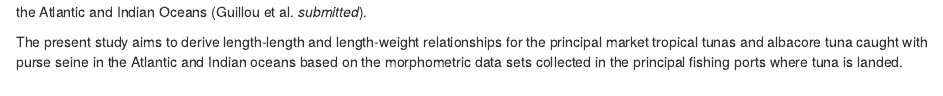
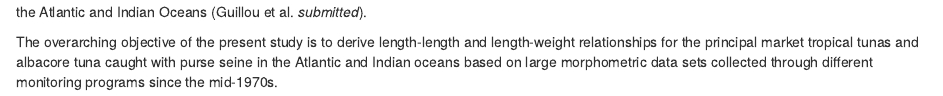
Before and after one commit to manuchassot/TunaMorphometrics, an R Markdown document (rmd/01_INTRODUCTION.Rmd): the page in a window 1100 px wide, from 400 px down. Rendered offline with R 4.5, knitr and Pandoc, with nearby package versions.

Commit message:
objectives in the introduction

```diff
--- a/rmd/01_INTRODUCTION.Rmd
+++ b/rmd/01_INTRODUCTION.Rmd
@@ -10,4 +10,4 @@ Morphometric data are widely used to derive conversion factors and relationships
 
 Purse seine fishing has represented about 70% of the global tropical tuna catch over the last decade, with an estimate of more than 3.6 million metric tons in 2019. In the Indian and Atlantic Oceans, the purse seine catch of the principal market tunas, yellowfin tuna (_Thunnus albacares_), skipjack tuna (_Katsuwonus pelamis_) and bigeye tuna (_Thunnus obesus_), was close to 800,000 metric tons in recent years. Purse seiners also catch albacore tuna (_Thunnus alalunga_) to a lesser extent when they occur in mixed schools with tropical tunas. The species composition of most purse seine catch of the Indian and Atlantic is estimated from size samples of the catch performed during unloading operations that mainly take place in the ports of Abidjan (Côte d'Ivoire), Dakar (Senegal), and Victoria (Seychelles) [@Pianet2000]. The collection of morphometric data on tuna has been implemented as early as the 1970s to derive the morphometric relationships required for the monitoring of purse seine fisheries occurring in the Atlantic and Indian Oceans (Guillou et al. _submitted_).
 
-The present study aims to derive length-length and length-weight relationships for the principal market tropical tunas and albacore tuna caught with purse seine in the Atlantic and Indian oceans based on the morphometric data sets collected in the principal fishing ports where tuna is landed.
+The overarching objective of the present study is to derive length-length and length-weight relationships for the principal market tropical tunas and albacore tuna caught with purse seine in the Atlantic and Indian oceans based on large morphometric data sets collected through different monitoring programs since the mid-1970s.
```
Also changed, not shown: initialization/02_DATA_READING.R (+1 -3 lines), generate_all.R (line endings or trailing spaces).
